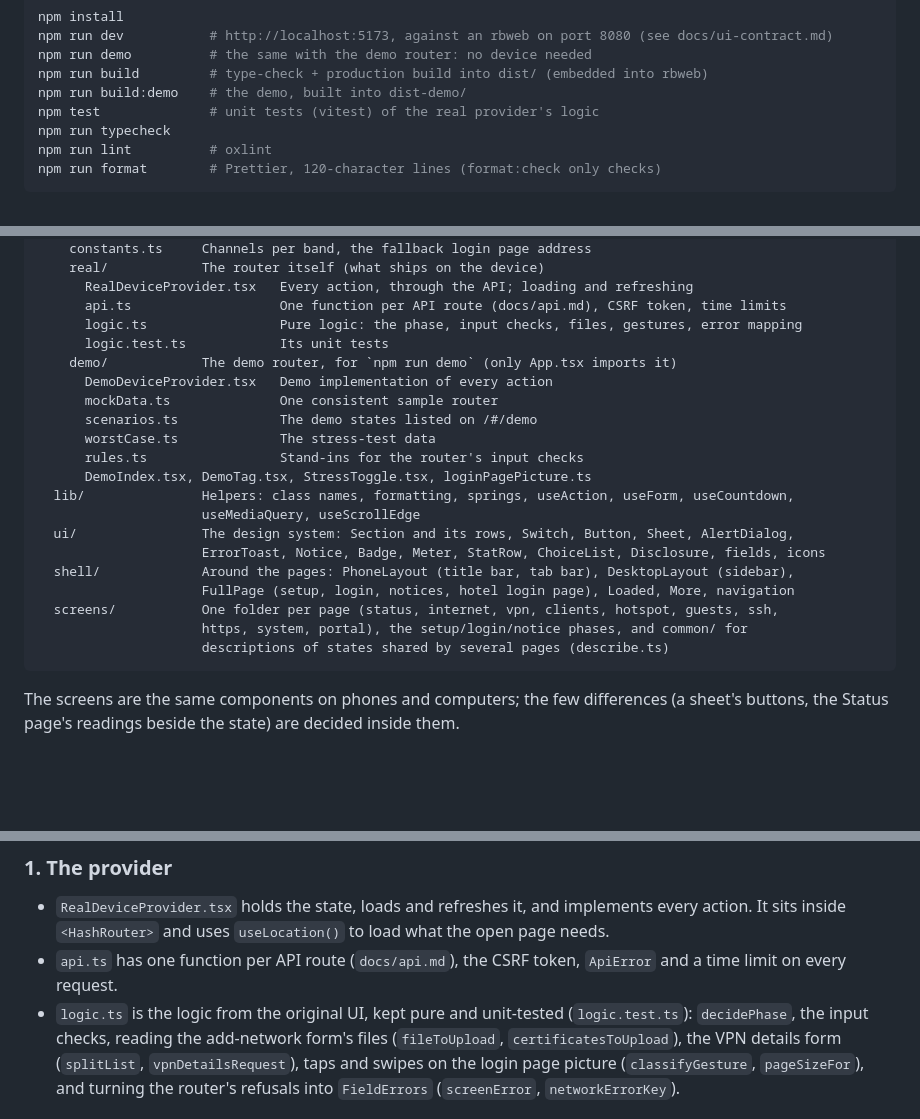
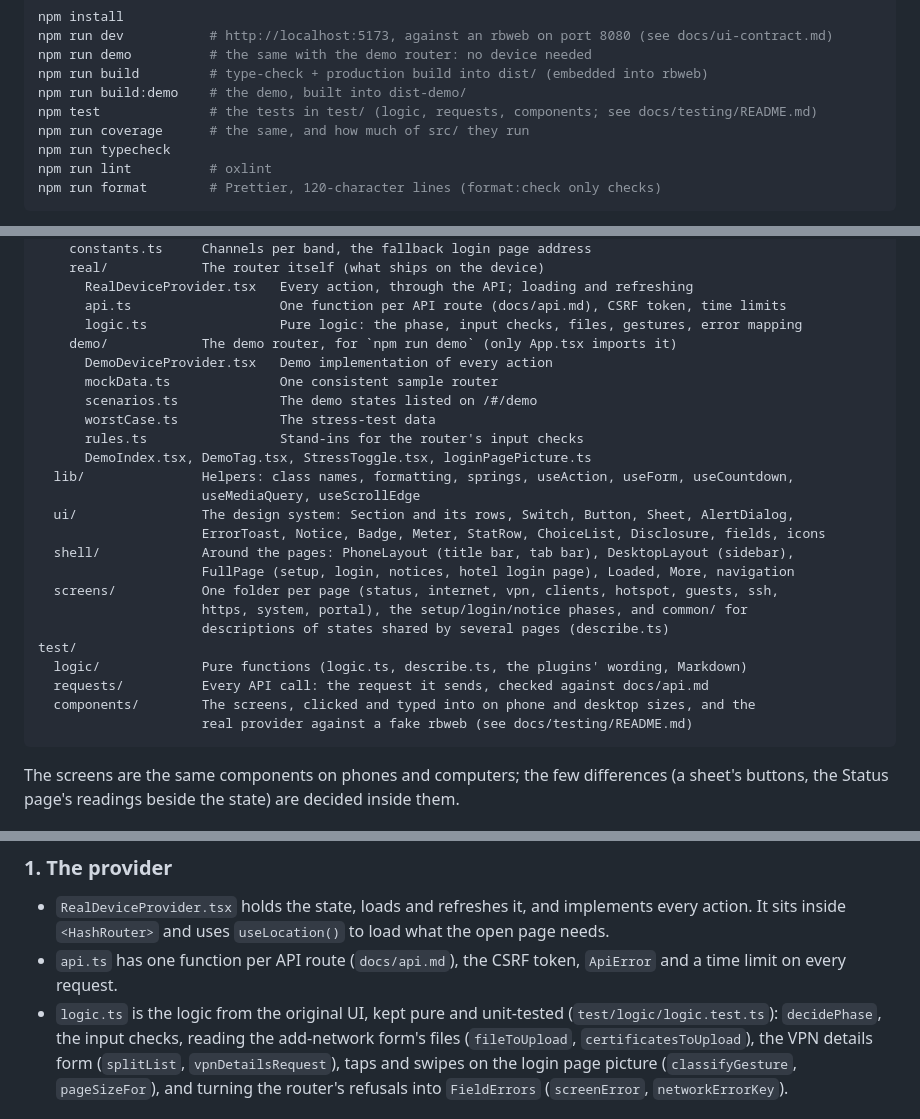
Before and after one commit to aazam476/RasBeacon, a Markdown page: web/README.md, 3 parts joined by grey strips. GitHub-like rendering; blank space fills up the shorter version.

Commit message:
docs: a testing guide: each group of tests, how to run it and where a new test goes

````diff
--- a/web/README.md
+++ b/web/README.md
@@ -37,7 +37,8 @@ npm run dev           # http://localhost:5173, against an rbweb on port 8080 (se
 npm run demo          # the same with the demo router: no device needed
 npm run build         # type-check + production build into dist/ (embedded into rbweb)
 npm run build:demo    # the demo, built into dist-demo/
-npm test              # unit tests (vitest) of the real provider's logic
+npm test              # the tests in test/ (logic, requests, components; see docs/testing/README.md)
+npm run coverage      # the same, and how much of src/ they run
 npm run typecheck
 npm run lint          # oxlint
 npm run format        # Prettier, 120-character lines (format:check only checks)
@@ -87,7 +88,6 @@ src/
       RealDeviceProvider.tsx   Every action, through the API; loading and refreshing
       api.ts                   One function per API route (docs/api.md), CSRF token, time limits
       logic.ts                 Pure logic: the phase, input checks, files, gestures, error mapping
-      logic.test.ts            Its unit tests
     demo/            The demo router, for `npm run demo` (only App.tsx imports it)
       DemoDeviceProvider.tsx   Demo implementation of every action
       mockData.ts              One consistent sample router
@@ -104,6 +104,11 @@ src/
   screens/           One folder per page (status, internet, vpn, clients, hotspot, guests, ssh,
                      https, system, portal), the setup/login/notice phases, and common/ for
                      descriptions of states shared by several pages (describe.ts)
+test/
+  logic/             Pure functions (logic.ts, describe.ts, the plugins' wording, Markdown)
+  requests/          Every API call: the request it sends, checked against docs/api.md
+  components/        The screens, clicked and typed into on phone and desktop sizes, and the
+                     real provider against a fake rbweb (see docs/testing/README.md)
 ```
 
 The screens are the same components on phones and computers; the few differences (a sheet's
@@ -123,7 +128,7 @@ on the device) and `DemoDeviceProvider` (`npm run demo`). `App.tsx` picks one by
   It sits inside `<HashRouter>` and uses `useLocation()` to load what the open page needs.
 - `api.ts` has one function per API route (`docs/api.md`), the CSRF token, `ApiError` and a time
   limit on every request.
-- `logic.ts` is the logic from the original UI, kept pure and unit-tested (`logic.test.ts`):
+- `logic.ts` is the logic from the original UI, kept pure and unit-tested (`test/logic/logic.test.ts`):
   `decidePhase`, the input checks, reading the add-network form's files (`fileToUpload`,
   `certificatesToUpload`), the VPN details form (`splitList`, `vpnDetailsRequest`), taps and
   swipes on the login page picture (`classifyGesture`, `pageSizeFor`), and turning the router's
````
Also changed, not shown: CONTRIBUTING.md (+5 -1 lines), docs/testing/README.md (added, +180 -0 lines).
